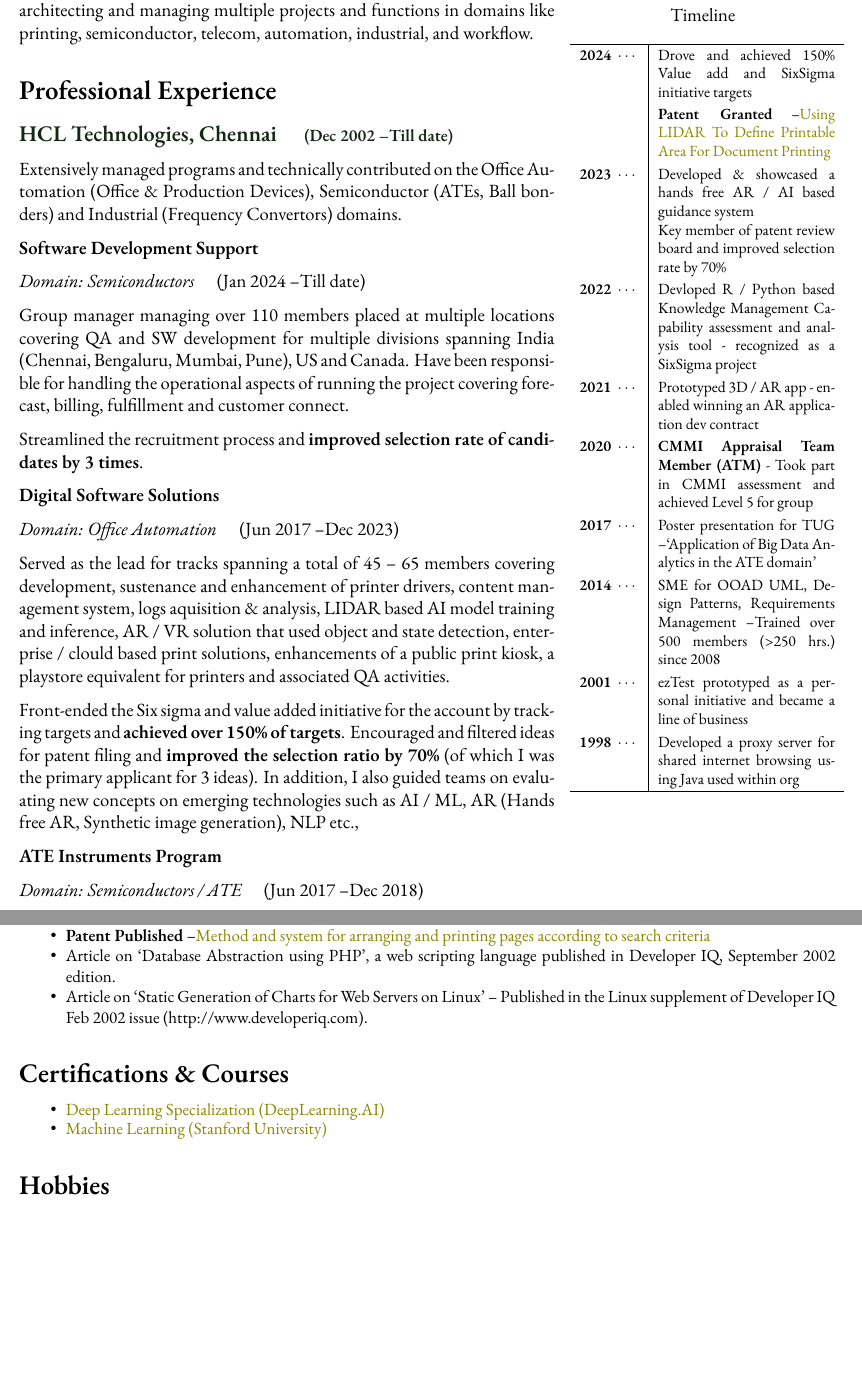
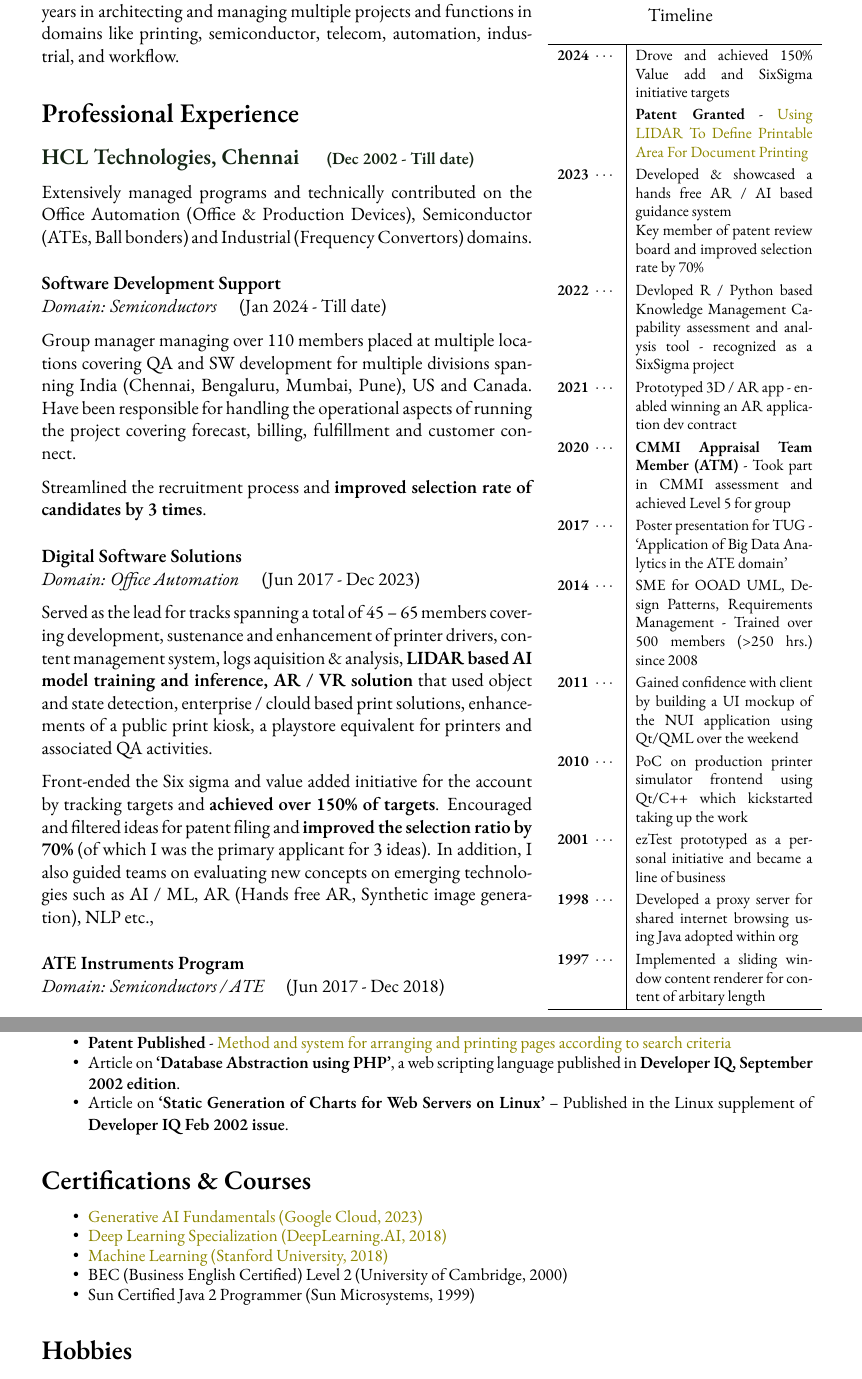
Before and after one commit to shobanj/resume, a LaTeX CV (resume.tex): two parts of pages 1 and 7 of 7 before the commit and two parts of pages 1 and 8 of 8 after it, joined at a grey line, cut so that both start at the same text, the shorter picture padded with empty space. Compiled offline with XeLaTeX; a missing font is replaced by an installed copy or a similar font.

Commit message:
updated resume

```diff
--- a/resume.tex
+++ b/resume.tex
@@ -1,7 +1,7 @@
 \documentclass[a4paper,12pt]{article}
 
 \usepackage[utf8]{inputenc}
-\usepackage[margin=0.5in]{geometry}
+\usepackage[margin=0.7in]{geometry}
 \usepackage{lipsum}
 \usepackage{tabularx}
 \usepackage{caption}
@@ -14,6 +14,7 @@
 \usepackage[x11names]{xcolor}
 \usepackage[absolute]{textpos}
 \usepackage{sectsty} % For section coloring
+\usepackage{multicol}
 
 \setmainfont{Garamond}
 
@@ -36,8 +37,8 @@
 \newcommand\cvtitle[2]{\Huge{\bf{#1}} \Huge{#2}}
 \newcommand\cvcontact[3] {
   \small {
-    \faAt \quad \href{mailto:#1}{#1} \\
-    \faPhone \quad \href{tel:#2}{#2} \\
+    \href{mailto:#1}{\faAt \quad #1} \\
+    \href{tel:#2}{\faPhone \quad #2} \\
     {\href{https://www.linkedin.com/in/#3/}{\faLinkedin \quad linkedin}}
   }
 }
@@ -52,11 +53,13 @@
 
 \newcommand\cvte[2]{\footnotesize{\textbf{#1}} ~$\cdots$~ & \footnotesize{#2}}
 
-\newcommand\cvsubsection[3]{\subsection*{#1 \quad \small{(#2 \textendash #3)}}}
+\newcommand\cvsubsection[3]{\subsection*{#1 \quad \small{(#2 - #3)}}}
 \newcommand\cvprojectentry[5]{
-  \textbf{#1}
+  \subsubsection*{#1}
 
-  \it{Domain: #2}\normalfont{} \quad (#3 \textendash #4)
+  \vspace{-7pt}
+
+  \it{Domain: #2}\normalfont{} \quad (#3 - #4)
 
 }
 
@@ -79,15 +82,18 @@
   \caption*{Timeline}
   \begin{tabular}{l|p{4cm}}
     \hline
-    \cvte{2024}{Drove and achieved 150\% Value add and SixSigma initiative targets} \par \textbf{Patent Granted} \textendash \href{https://patents.justia.com/patent/20240281181}{Using LIDAR To Define Printable Area For Document Printing} \\
+    \cvte{2024}{Drove and achieved 150\% Value add and SixSigma initiative targets} \par \textbf{Patent Granted} - \href{https://patents.justia.com/patent/20240281181}{Using LIDAR To Define Printable Area For Document Printing} \\
     \cvte{2023}{Developed \& showcased a hands free AR / AI based guidance system \par Key member of patent review board and improved selection rate by 70\% } \\
     \cvte{2022}{Devloped R / Python based  Knowledge Management Capability assessment and analysis tool - recognized as a SixSigma project} \\
     \cvte{2021}{Prototyped 3D / AR app - enabled winning an AR application dev contract} \\
     \cvte{2020}{\textbf{CMMI Appraisal Team Member (ATM)} - Took part in CMMI assessment and achieved Level 5 for group} \\
-    \cvte{2017}{Poster presentation for TUG \textendash `Application of Big Data Analytics in the ATE domain'} \\
-    \cvte{2014}{SME for OOAD UML, Design Patterns, Requirements Management \textendash Trained over 500 members (>250 hrs.) since 2008} \\
+    \cvte{2017}{Poster presentation for TUG - `Application of Big Data Analytics in the ATE domain'} \\
+    \cvte{2014}{SME for OOAD UML, Design Patterns, Requirements Management - Trained over 500 members (>250 hrs.) since 2008} \\
+    \cvte{2011}{Gained confidence with client by building a UI mockup of the NUI application using Qt/QML over the weekend} \\
+    \cvte{2010}{PoC on production printer simulator frontend using Qt/C++ which kickstarted taking up the work} \\
     \cvte{2001}{ezTest prototyped as a personal initiative and became a line of business} \\
-    \cvte{1998}{Developed a proxy server for shared internet browsing using Java used within org} \\
+    \cvte{1998}{Developed a proxy server for shared internet browsing using Java adopted within org} \\
+    \cvte{1997}{Implemented a sliding window content renderer for content of arbitary length} \\
     \hline
   \end{tabular}
 \end{wraptable}
@@ -602,17 +608,17 @@
     and systems for adding annotations from a printed version of a
     document to a digital version of the document}
 
-\item \textbf{Patent Published} \textendash
+\item \textbf{Patent Published} -
   \href{https://patents.google.com/patent/US20190294385A1}{Method and
     system for arranging and printing pages according to search
     criteria}
 
-\item Article on `Database Abstraction using PHP', a web scripting
-  language published in Developer IQ, September 2002 edition.
+\item Article on \textbf{`Database Abstraction using PHP'}, a web scripting
+  language published in \textbf{Developer IQ, September 2002 edition}.
 
-\item Article on `Static Generation of Charts for Web Servers on
-  Linux' – Published in the Linux supplement of Developer IQ Feb 2002
-  issue (http://www.developeriq.com).
+\item Article on \textbf{`Static Generation of Charts for Web Servers
+  on Linux'} – Published in the Linux supplement of
+  \textbf{Developer IQ Feb 2002 issue}.
 
 \end{itemize}
 
@@ -623,11 +629,17 @@
 
   \setlength\itemsep{-0.5em}
 
-\item
-  \href{https://www.coursera.org/account/accomplishments/specialization/Y9XD9ZQ3EGG2}{Deep Learning Specialization (DeepLearning.AI)}
+\item \href{https://partner.cloudskillsboost.google/public_profiles/c3662c2a-8b10-4480-9922-dc384a446a1d}{Generative AI Fundamentals (Google Cloud, 2023)}
 
 \item
-  \href{https://www.coursera.org/account/accomplishments/verify/2YVCNYET6XSL}{Machine Learning (Stanford University)}
+  \href{https://www.coursera.org/account/accomplishments/specialization/Y9XD9ZQ3EGG2}{Deep Learning Specialization (DeepLearning.AI, 2018)}
+
+\item
+  \href{https://www.coursera.org/account/accomplishments/verify/2YVCNYET6XSL}{Machine Learning (Stanford University, 2018)}
+
+\item BEC (Business English Certified) Level 2 (University of Cambridge, 2000)
+
+\item Sun Certified Java 2 Programmer (Sun Microsystems, 1999)
 
 \end{itemize}
 
```
Also changed, not shown: resume.tex (48 more changed lines).
